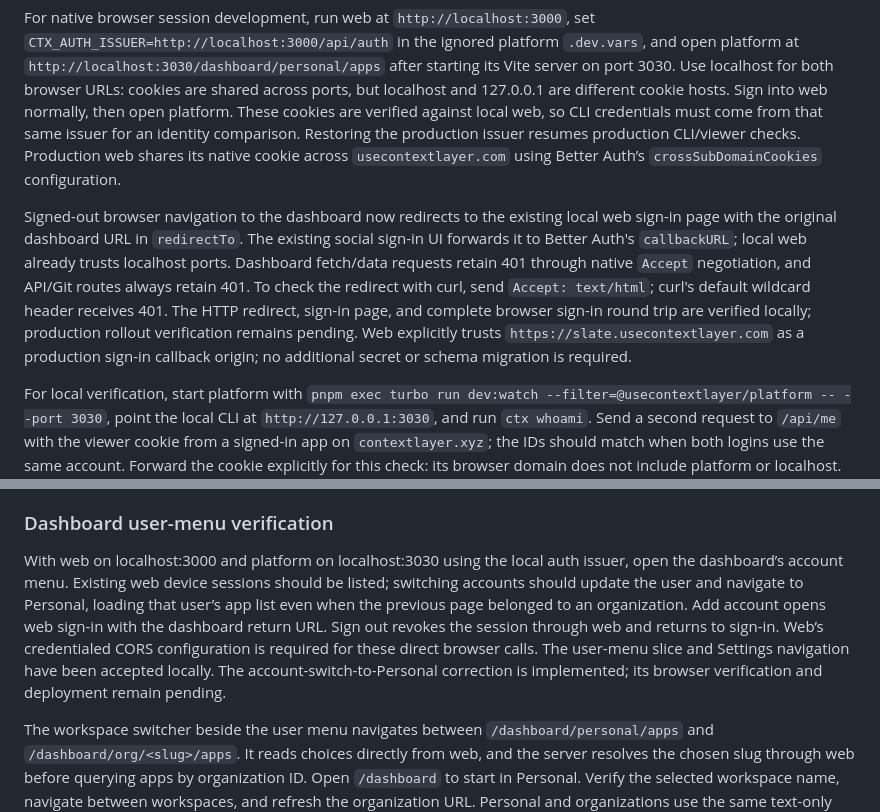
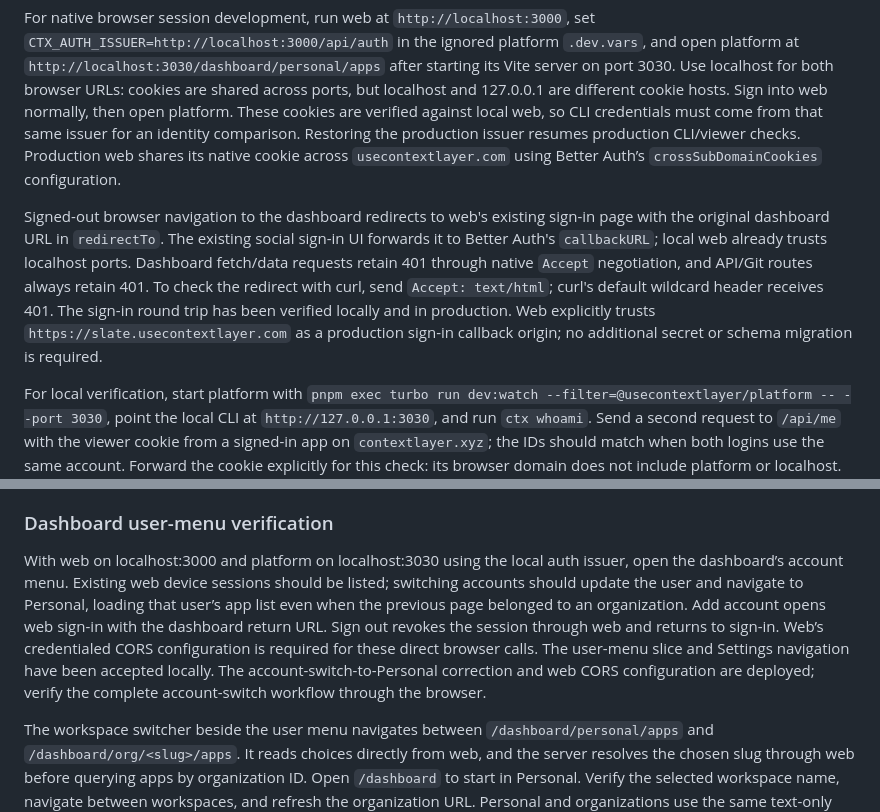
Before and after one commit to usecontextlayer/contextlayer, a Markdown page: DEVELOPING.md, 2 parts joined by grey strips. GitHub-like rendering.

Commit message:
docs: record production verification of dashboard sign-in and user menu
- Note that the signed-out dashboard redirect and sign-in round trip are now verified both locally and in production
- Mark the account-switch-to-Personal correction and web CORS configuration as deployed
- Point remaining work at browser verification of the complete account-switch workflow
- Reword the sign-in redirect paragraph to describe current behavior instead of a "now redirects" change

```diff
--- a/DEVELOPING.md
+++ b/DEVELOPING.md
@@ -61,7 +61,7 @@ Platform’s protected APIs accept a CLI access token in `Authorization: Bearer`
 
 For native browser session development, run web at `http://localhost:3000`, set `CTX_AUTH_ISSUER=http://localhost:3000/api/auth` in the ignored platform `.dev.vars`, and open platform at `http://localhost:3030/dashboard/personal/apps` after starting its Vite server on port 3030. Use localhost for both browser URLs: cookies are shared across ports, but localhost and 127.0.0.1 are different cookie hosts. Sign into web normally, then open platform. These cookies are verified against local web, so CLI credentials must come from that same issuer for an identity comparison. Restoring the production issuer resumes production CLI/viewer checks. Production web shares its native cookie across `usecontextlayer.com` using Better Auth’s `crossSubDomainCookies` configuration.
 
-Signed-out browser navigation to the dashboard now redirects to the existing local web sign-in page with the original dashboard URL in `redirectTo`. The existing social sign-in UI forwards it to Better Auth's `callbackURL`; local web already trusts localhost ports. Dashboard fetch/data requests retain 401 through native `Accept` negotiation, and API/Git routes always retain 401. To check the redirect with curl, send `Accept: text/html`; curl's default wildcard header receives 401. The HTTP redirect, sign-in page, and complete browser sign-in round trip are verified locally; production rollout verification remains pending. Web explicitly trusts `https://slate.usecontextlayer.com` as a production sign-in callback origin; no additional secret or schema migration is required.
+Signed-out browser navigation to the dashboard redirects to web's existing sign-in page with the original dashboard URL in `redirectTo`. The existing social sign-in UI forwards it to Better Auth's `callbackURL`; local web already trusts localhost ports. Dashboard fetch/data requests retain 401 through native `Accept` negotiation, and API/Git routes always retain 401. To check the redirect with curl, send `Accept: text/html`; curl's default wildcard header receives 401. The sign-in round trip has been verified locally and in production. Web explicitly trusts `https://slate.usecontextlayer.com` as a production sign-in callback origin; no additional secret or schema migration is required.
 
 For local verification, start platform with `pnpm exec turbo run dev:watch --filter=@usecontextlayer/platform -- --port 3030`, point the local CLI at `http://127.0.0.1:3030`, and run `ctx whoami`. Send a second request to `/api/me` with the viewer cookie from a signed-in app on `contextlayer.xyz`; the IDs should match when both logins use the same account. Forward the cookie explicitly for this check: its browser domain does not include platform or localhost. Do not save its value in source, logs, or shell history. The dispatcher’s Tools entrypoint forwards this cookie to platform for hosted tool calls.
 
@@ -203,7 +203,7 @@ Run a failing Turbo task alone to read its output. Shared-machine cleanup requir
 
 ### Dashboard user-menu verification
 
-With web on localhost:3000 and platform on localhost:3030 using the local auth issuer, open the dashboard’s account menu. Existing web device sessions should be listed; switching accounts should update the user and navigate to Personal, loading that user’s app list even when the previous page belonged to an organization. Add account opens web sign-in with the dashboard return URL. Sign out revokes the session through web and returns to sign-in. Web’s credentialed CORS configuration is required for these direct browser calls. The user-menu slice and Settings navigation have been accepted locally. The account-switch-to-Personal correction is implemented; its browser verification and deployment remain pending.
+With web on localhost:3000 and platform on localhost:3030 using the local auth issuer, open the dashboard’s account menu. Existing web device sessions should be listed; switching accounts should update the user and navigate to Personal, loading that user’s app list even when the previous page belonged to an organization. Add account opens web sign-in with the dashboard return URL. Sign out revokes the session through web and returns to sign-in. Web’s credentialed CORS configuration is required for these direct browser calls. The user-menu slice and Settings navigation have been accepted locally. The account-switch-to-Personal correction and web CORS configuration are deployed; verify the complete account-switch workflow through the browser.
 
 The workspace switcher beside the user menu navigates between `/dashboard/personal/apps` and `/dashboard/org/<slug>/apps`. It reads choices directly from web, and the server resolves the chosen slug through web before querying apps by organization ID. Open `/dashboard` to start in Personal. Verify the selected workspace name, navigate between workspaces, and refresh the organization URL. Personal and organizations use the same text-only layout and row spacing; the workspace menu has no settings actions. The shared empty state shows `ctx init my-app` for Personal and `ctx init --org <selected-slug> my-app` for organizations. The displayed `--org` option is the next slice to implement; organization-owned creation is not available yet. User-menu and Settings navigation have been accepted locally; workspace-switcher browser acceptance is pending.
 
```
